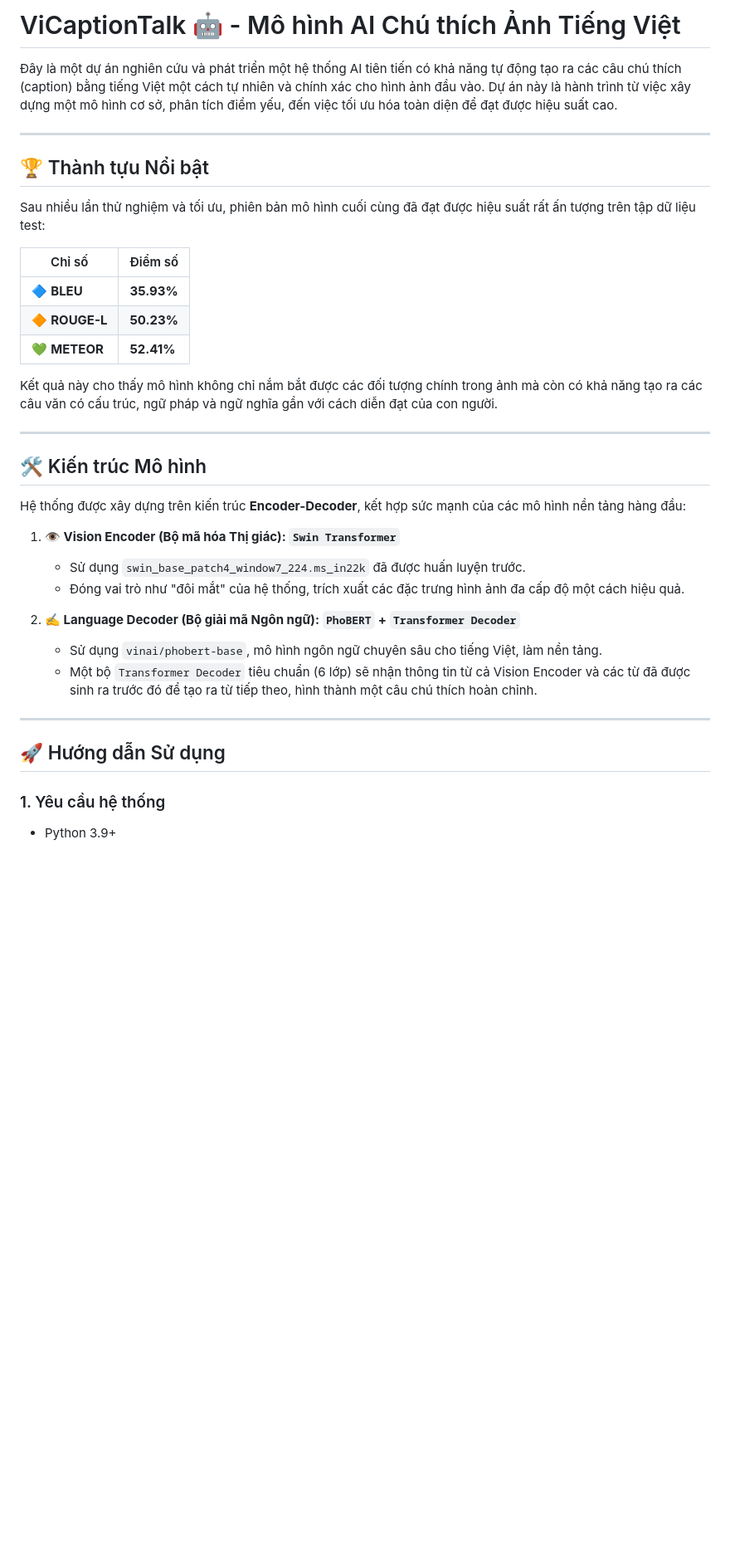
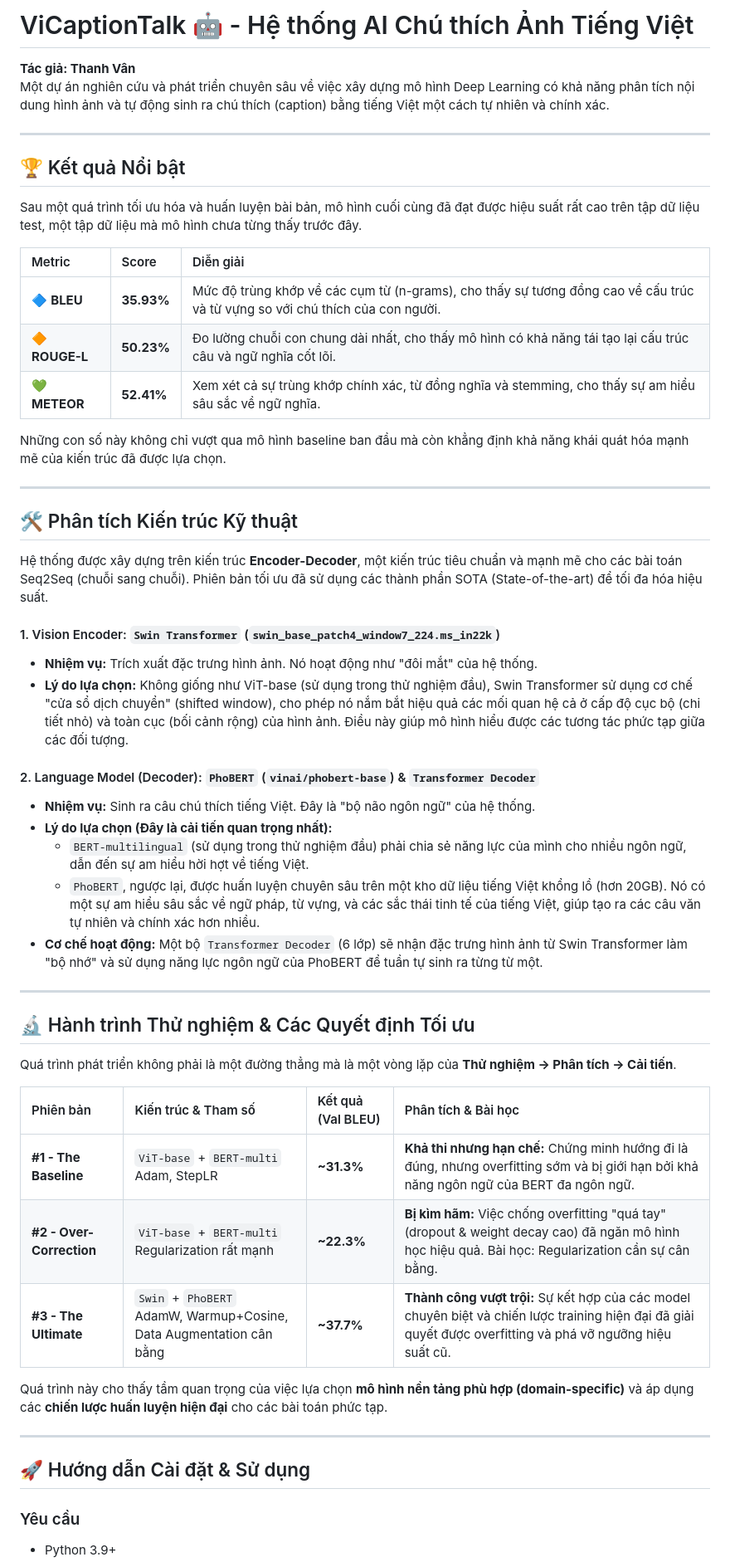
Before and after one commit to vanujiash9/Image-caption-chat, a Markdown page: README.md, the part around the change printed below. Shown: that part at 83% size. Rendered like a GitHub page; blank space fills up the shorter version.

```diff
--- a/README.md
+++ b/README.md
@@ -1,43 +1,60 @@
-# ViCaptionTalk 🤖 - Mô hình AI Chú thích Ảnh Tiếng Việt
+# ViCaptionTalk 🤖 - Hệ thống AI Chú thích Ảnh Tiếng Việt
 
-Đây là một dự án nghiên cứu và phát triển một hệ thống AI tiên tiến có khả năng tự động tạo ra các câu chú thích (caption) bằng tiếng Việt một cách tự nhiên và chính xác cho hình ảnh đầu vào. Dự án này là hành trình từ việc xây dựng một mô hình cơ sở, phân tích điểm yếu, đến việc tối ưu hóa toàn diện để đạt được hiệu suất cao.
-
-  <!-- Bạn có thể thay link này bằng một ảnh chụp màn hình web demo của bạn -->
+**Tác giả: Thanh Vân**
+<br>
+Một dự án nghiên cứu và phát triển chuyên sâu về việc xây dựng mô hình Deep Learning có khả năng phân tích nội dung hình ảnh và tự động sinh ra chú thích (caption) bằng tiếng Việt một cách tự nhiên và chính xác.
 
 ---
 
-## 🏆 Thành tựu Nổi bật
+## 🏆 Kết quả Nổi bật
 
-Sau nhiều lần thử nghiệm và tối ưu, phiên bản mô hình cuối cùng đã đạt được hiệu suất rất ấn tượng trên tập dữ liệu test:
+Sau một quá trình tối ưu hóa và huấn luyện bài bản, mô hình cuối cùng đã đạt được hiệu suất rất cao trên tập dữ liệu test, một tập dữ liệu mà mô hình chưa từng thấy trước đây.
 
-| Chỉ số       | Điểm số    |
-|--------------|------------|
-| 🔷 **BLEU**      | **35.93%** |
-| 🔶 **ROUGE-L**   | **50.23%** |
-| 💚 **METEOR**    | **52.41%** |
+| Metric | Score | Diễn giải |
+| :--- | :--- | :--- |
+| 🔷 **BLEU** | **35.93%** | Mức độ trùng khớp về các cụm từ (n-grams), cho thấy sự tương đồng cao về cấu trúc và từ vựng so với chú thích của con người. |
+| 🔶 **ROUGE-L** | **50.23%** | Đo lường chuỗi con chung dài nhất, cho thấy mô hình có khả năng tái tạo lại cấu trúc câu và ngữ nghĩa cốt lõi. |
+| 💚 **METEOR** | **52.41%** | Xem xét cả sự trùng khớp chính xác, từ đồng nghĩa và stemming, cho thấy sự am hiểu sâu sắc về ngữ nghĩa. |
 
-Kết quả này cho thấy mô hình không chỉ nắm bắt được các đối tượng chính trong ảnh mà còn có khả năng tạo ra các câu văn có cấu trúc, ngữ pháp và ngữ nghĩa gần với cách diễn đạt của con người.
+Những con số này không chỉ vượt qua mô hình baseline ban đầu mà còn khẳng định khả năng khái quát hóa mạnh mẽ của kiến trúc đã được lựa chọn.
 
 ---
 
-## 🛠️ Kiến trúc Mô hình
+## 🛠️ Phân tích Kiến trúc Kỹ thuật
 
-Hệ thống được xây dựng trên kiến trúc **Encoder-Decoder**, kết hợp sức mạnh của các mô hình nền tảng hàng đầu:
+Hệ thống được xây dựng trên kiến trúc **Encoder-Decoder**, một kiến trúc tiêu chuẩn và mạnh mẽ cho các bài toán Seq2Seq (chuỗi sang chuỗi). Phiên bản tối ưu đã sử dụng các thành phần SOTA (State-of-the-art) để tối đa hóa hiệu suất.
 
-1.  **👁️ Vision Encoder (Bộ mã hóa Thị giác): `Swin Transformer`**
-    *   Sử dụng `swin_base_patch4_window7_224.ms_in22k` đã được huấn luyện trước.
-    *   Đóng vai trò như "đôi mắt" của hệ thống, trích xuất các đặc trưng hình ảnh đa cấp độ một cách hiệu quả.
+#### 1. Vision Encoder: `Swin Transformer` (`swin_base_patch4_window7_224.ms_in22k`)
 
-2.  **✍️ Language Decoder (Bộ giải mã Ngôn ngữ): `PhoBERT` + `Transformer Decoder`**
-    *   Sử dụng `vinai/phobert-base`, mô hình ngôn ngữ chuyên sâu cho tiếng Việt, làm nền tảng.
-    *   Một bộ `Transformer Decoder` tiêu chuẩn (6 lớp) sẽ nhận thông tin từ cả Vision Encoder và các từ đã được sinh ra trước đó để tạo ra từ tiếp theo, hình thành một câu chú thích hoàn chỉnh.
+-   **Nhiệm vụ:** Trích xuất đặc trưng hình ảnh. Nó hoạt động như "đôi mắt" của hệ thống.
+-   **Lý do lựa chọn:** Không giống như ViT-base (sử dụng trong thử nghiệm đầu), Swin Transformer sử dụng cơ chế "cửa sổ dịch chuyển" (shifted window), cho phép nó nắm bắt hiệu quả các mối quan hệ cả ở cấp độ cục bộ (chi tiết nhỏ) và toàn cục (bối cảnh rộng) của hình ảnh. Điều này giúp mô hình hiểu được các tương tác phức tạp giữa các đối tượng.
 
- <!-- Bạn có thể tạo một sơ đồ đơn giản và thay link ảnh vào đây -->
+#### 2. Language Model (Decoder): `PhoBERT` (`vinai/phobert-base`) & `Transformer Decoder`
+
+-   **Nhiệm vụ:** Sinh ra câu chú thích tiếng Việt. Đây là "bộ não ngôn ngữ" của hệ thống.
+-   **Lý do lựa chọn (Đây là cải tiến quan trọng nhất):**
+    -   `BERT-multilingual` (sử dụng trong thử nghiệm đầu) phải chia sẻ năng lực của mình cho nhiều ngôn ngữ, dẫn đến sự am hiểu hời hợt về tiếng Việt.
+    -   `PhoBERT`, ngược lại, được huấn luyện chuyên sâu trên một kho dữ liệu tiếng Việt khổng lồ (hơn 20GB). Nó có một sự am hiểu sâu sắc về ngữ pháp, từ vựng, và các sắc thái tinh tế của tiếng Việt, giúp tạo ra các câu văn tự nhiên và chính xác hơn nhiều.
+-   **Cơ chế hoạt động:** Một bộ `Transformer Decoder` (6 lớp) sẽ nhận đặc trưng hình ảnh từ Swin Transformer làm "bộ nhớ" và sử dụng năng lực ngôn ngữ của PhoBERT để tuần tự sinh ra từng từ một.
 
 ---
 
-## 🚀 Hướng dẫn Sử dụng
+## 🔬 Hành trình Thử nghiệm & Các Quyết định Tối ưu
 
-### 1. Yêu cầu hệ thống
+Quá trình phát triển không phải là một đường thẳng mà là một vòng lặp của **Thử nghiệm -> Phân tích -> Cải tiến**.
+
+| Phiên bản | Kiến trúc & Tham số | Kết quả (Val BLEU) | Phân tích & Bài học |
+| :--- | :--- | :--- | :--- |
+| **#1 - The Baseline** | `ViT-base` + `BERT-multi`<br>Adam, StepLR | **~31.3%** | **Khả thi nhưng hạn chế:** Chứng minh hướng đi là đúng, nhưng overfitting sớm và bị giới hạn bởi khả năng ngôn ngữ của BERT đa ngôn ngữ. |
+| **#2 - Over-Correction**| `ViT-base` + `BERT-multi`<br>Regularization rất mạnh | **~22.3%** | **Bị kìm hãm:** Việc chống overfitting "quá tay" (dropout & weight decay cao) đã ngăn mô hình học hiệu quả. Bài học: Regularization cần sự cân bằng. |
+| **#3 - The Ultimate**| `Swin` + `PhoBERT`<br>AdamW, Warmup+Cosine, Data Augmentation cân bằng | **~37.7%** | **Thành công vượt trội:** Sự kết hợp của các model chuyên biệt và chiến lược training hiện đại đã giải quyết được overfitting và phá vỡ ngưỡng hiệu suất cũ. |
+
+Quá trình này cho thấy tầm quan trọng của việc lựa chọn **mô hình nền tảng phù hợp (domain-specific)** và áp dụng các **chiến lược huấn luyện hiện đại** cho các bài toán phức tạp.
+
+---
+
+## 🚀 Hướng dẫn Cài đặt & Sử dụng
+
+### Yêu cầu
 
 *   Python 3.9+
```
Also changed, not shown: other parts of README.md (+18 -48 lines).
